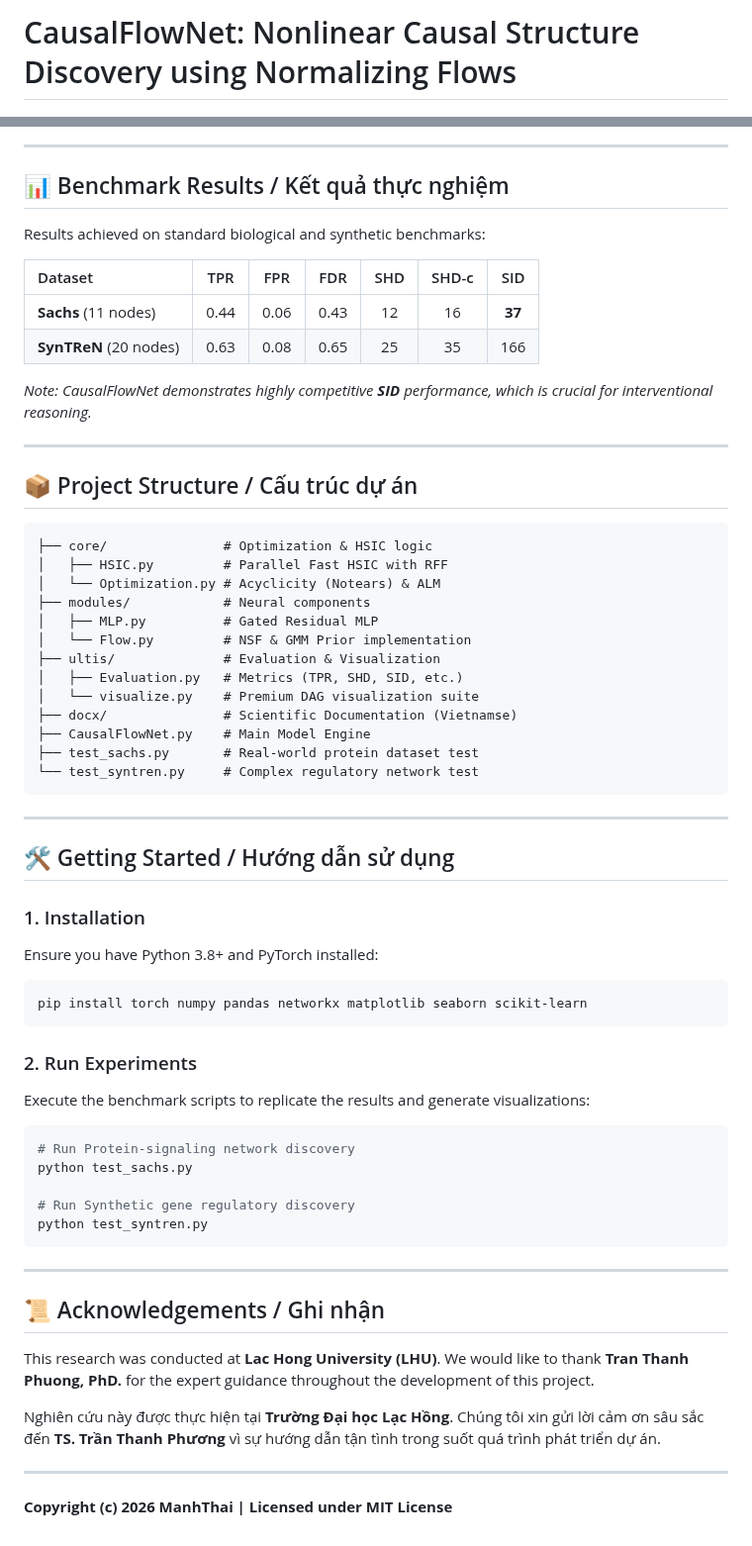
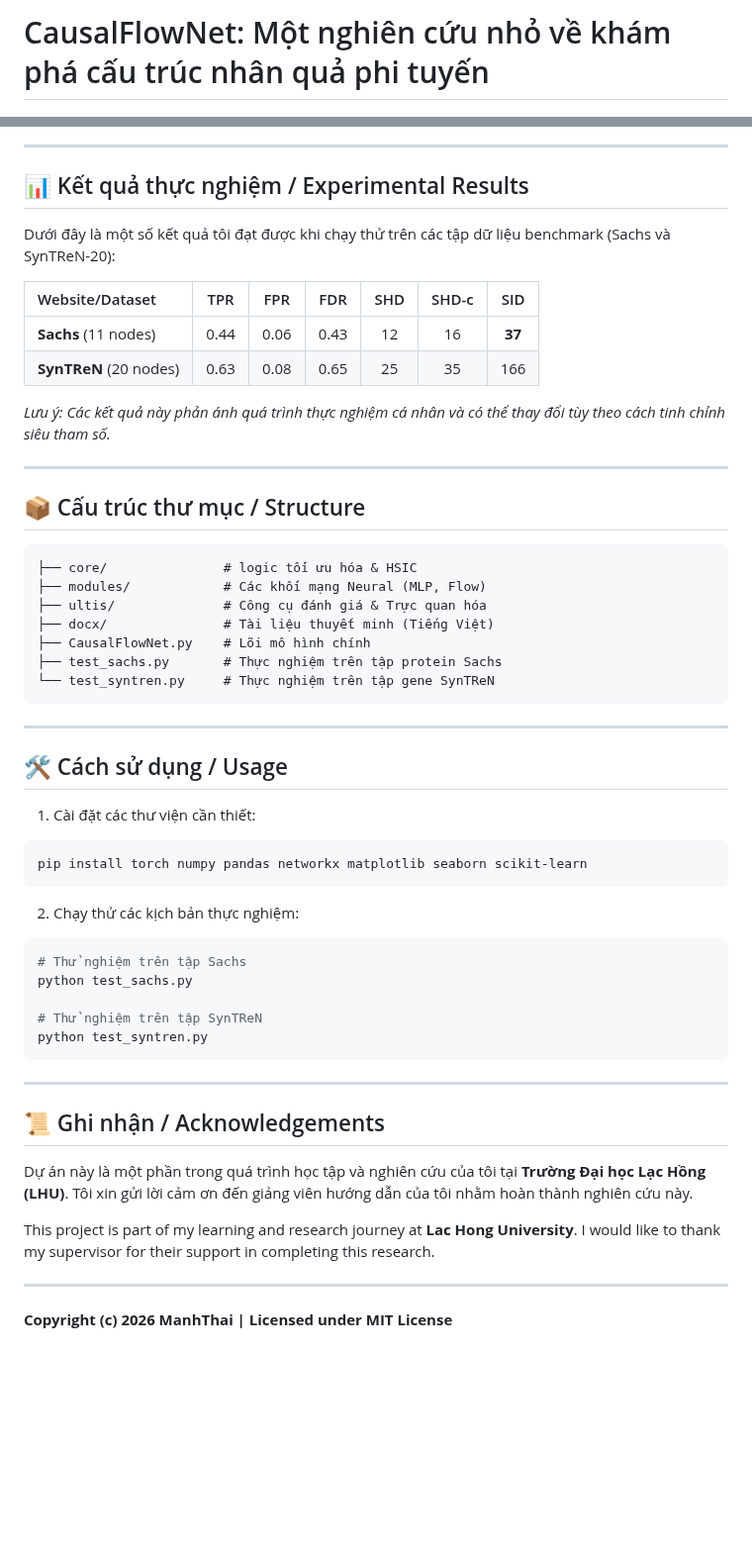
Before and after one commit to manhthai1706/CausalFlowNet, a Markdown page: README.md, 2 parts joined by grey strips. Shown at 99% size. Rendered like a GitHub page; blank space fills up the shorter version.

Commit message:
Update README.md to be more modest and personal

````diff
--- a/README.md
+++ b/README.md
@@ -1,4 +1,4 @@
-# CausalFlowNet: Nonlinear Causal Structure Discovery using Normalizing Flows
+# CausalFlowNet: Một nghiên cứu nhỏ về khám phá cấu trúc nhân quả phi tuyến
 
 <p align="center">
   <img src="docx/images/sachs_graph_comparison.png" width="800" alt="CausalFlowNet Sachs Discovery Result">
@@ -41,63 +42,55 @@ graph LR
 
 ---
 
-## 📊 Benchmark Results / Kết quả thực nghiệm
+## 📊 Kết quả thực nghiệm / Experimental Results
 
-Results achieved on standard biological and synthetic benchmarks:
+Dưới đây là một số kết quả tôi đạt được khi chạy thử trên các tập dữ liệu benchmark (Sachs và SynTReN-20):
 
-| Dataset | TPR | FPR | FDR | SHD | SHD-c | SID |
+| Website/Dataset | TPR | FPR | FDR | SHD | SHD-c | SID |
 | :--- | :---: | :---: | :---: | :---: | :---: | :---: |
 | **Sachs** (11 nodes) | 0.44 | 0.06 | 0.43 | 12 | 16 | **37** |
 | **SynTReN** (20 nodes) | 0.63 | 0.08 | 0.65 | 25 | 35 | 166 |
 
-*Note: CausalFlowNet demonstrates highly competitive **SID** performance, which is crucial for interventional reasoning.*
+*Lưu ý: Các kết quả này phản ánh quá trình thực nghiệm cá nhân và có thể thay đổi tùy theo cách tinh chỉnh siêu tham số.*
 
 ---
 
-## 📦 Project Structure / Cấu trúc dự án
+## 📦 Cấu trúc thư mục / Structure
 
 ```text
-├── core/               # Optimization & HSIC logic
-│   ├── HSIC.py         # Parallel Fast HSIC with RFF
-│   └── Optimization.py # Acyclicity (Notears) & ALM
-├── modules/            # Neural components
-│   ├── MLP.py          # Gated Residual MLP
-│   └── Flow.py         # NSF & GMM Prior implementation
-├── ultis/              # Evaluation & Visualization
-│   ├── Evaluation.py   # Metrics (TPR, SHD, SID, etc.)
-│   └── visualize.py    # Premium DAG visualization suite
-├── docx/               # Scientific Documentation (Vietnamse)
-├── CausalFlowNet.py    # Main Model Engine
-├── test_sachs.py       # Real-world protein dataset test
-└── test_syntren.py     # Complex regulatory network test
+├── core/               # logic tối ưu hóa & HSIC
+├── modules/            # Các khối mạng Neural (MLP, Flow)
+├── ultis/              # Công cụ đánh giá & Trực quan hóa
+├── docx/               # Tài liệu thuyết minh (Tiếng Việt)
+├── CausalFlowNet.py    # Lõi mô hình chính
+├── test_sachs.py       # Thực nghiệm trên tập protein Sachs
+└── test_syntren.py     # Thực nghiệm trên tập gene SynTReN
 ```
 
 ---
 
-## 🛠️ Getting Started / Hướng dẫn sử dụng
+## 🛠️ Cách sử dụng / Usage
 
-### 1. Installation
-Ensure you have Python 3.8+ and PyTorch installed:
+1. Cài đặt các thư viện cần thiết:
 ```bash
 pip install torch numpy pandas networkx matplotlib seaborn scikit-learn
 ```
 
-### 2. Run Experiments
-Execute the benchmark scripts to replicate the results and generate visualizations:
+2. Chạy thử các kịch bản thực nghiệm:
 ```bash
-# Run Protein-signaling network discovery
+# Thử nghiệm trên tập Sachs
 python test_sachs.py
 
-# Run Synthetic gene regulatory discovery
+# Thử nghiệm trên tập SynTReN
 python test_syntren.py
 ```
 
 ---
 
-## 📜 Acknowledgements / Ghi nhận
-This research was conducted at **Lac Hong University (LHU)**. We would like to thank **Tran Thanh Phuong, PhD.** for the expert guidance throughout the development of this project.
+## 📜 Ghi nhận / Acknowledgements
+Dự án này là một phần trong quá trình học tập và nghiên cứu của tôi tại **Trường Đại học Lạc Hồng (LHU)**. Tôi xin gửi lời cảm ơn đến giảng viên hướng dẫn của tôi nhằm hoàn thành nghiên cứu này.
 
-Nghiên cứu này được thực hiện tại **Trường Đại học Lạc Hồng**. Chúng tôi xin gửi lời cảm ơn sâu sắc đến **TS. Trần Thanh Phương** vì sự hướng dẫn tận tình trong suốt quá trình phát triển dự án.
+This project is part of my learning and research journey at **Lac Hong University**. I would like to thank my supervisor for their support in completing this research.
 
 ---
 **Copyright (c) 2026 ManhThai | Licensed under MIT License**
````
Also changed, not shown: other parts of README.md (+19 -18 lines).
